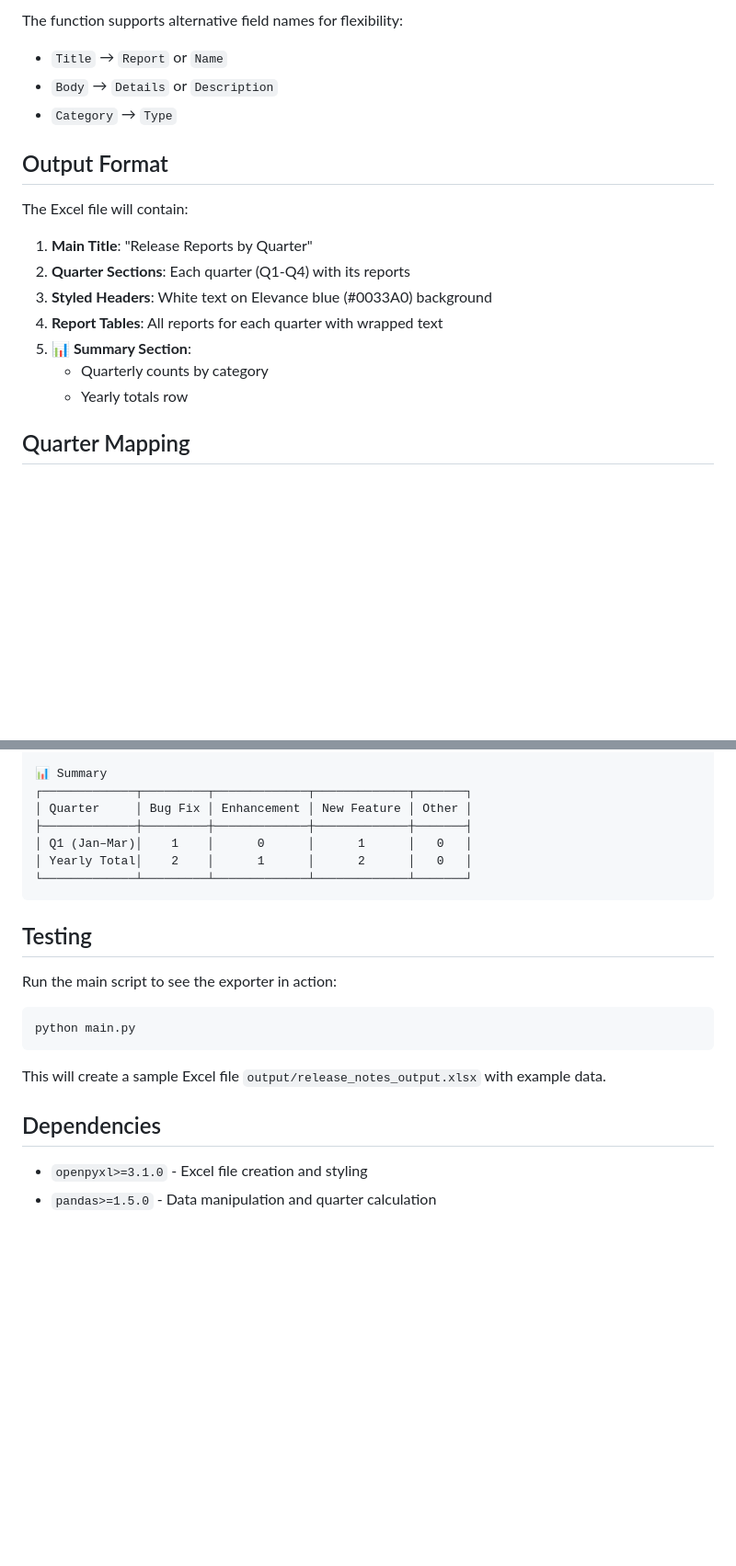
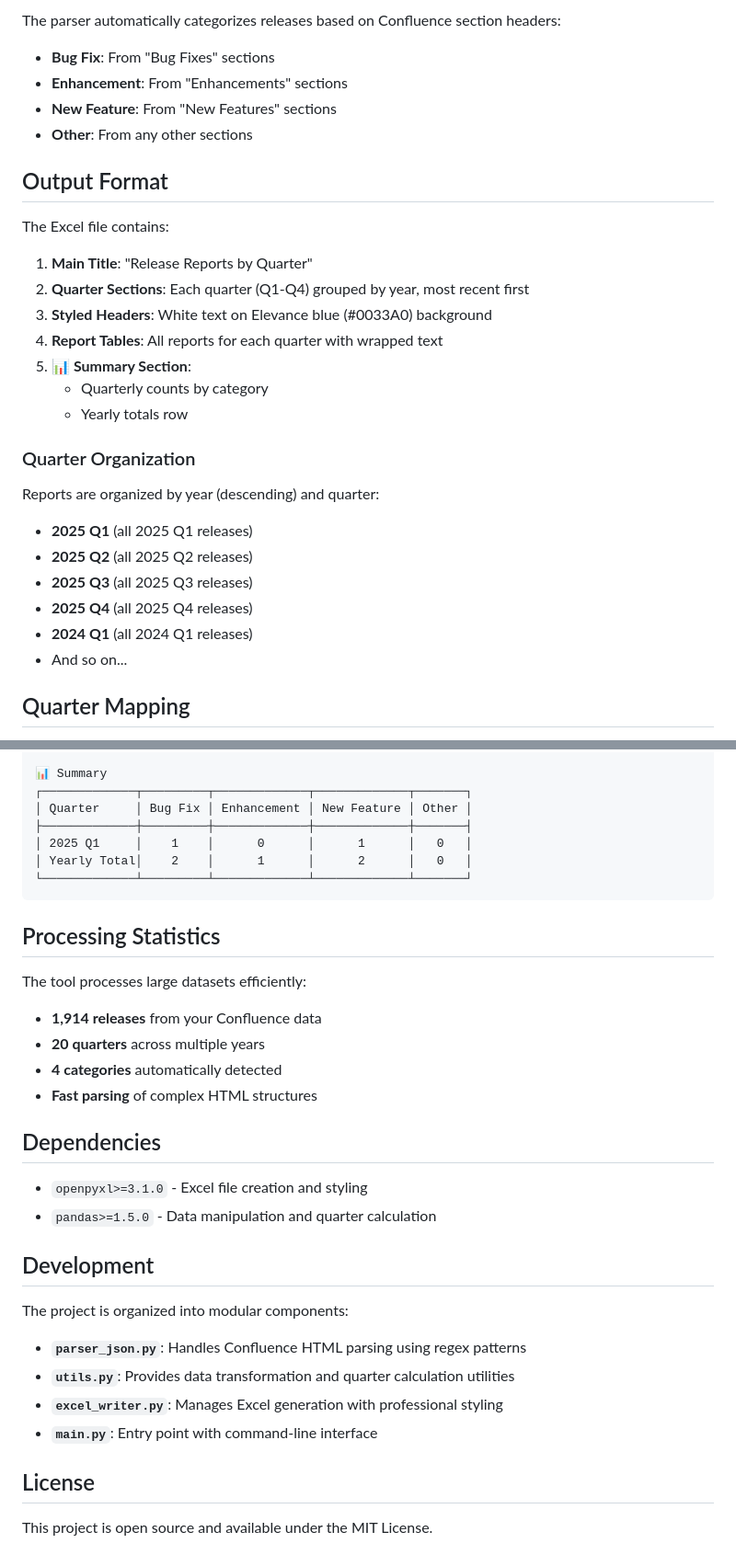
Before and after one commit to FNLFLSH/Confluence-Dashboard-, a Markdown page: README.md, 2 parts joined by grey strips. Shown: that part at 92% size. Rendered like a GitHub page; blank space fills up the shorter version.

Commit message:
Update README: document Confluence HTML parsing, project structure, and current features

````diff
--- a/README.md
+++ b/README.md
@@ -78,21 +85,31 @@ Each report should be a dictionary with these fields:
 
-The function supports alternative field names for flexibility:
-
-- `Title` → `Report` or `Name`
-- `Body` → `Details` or `Description`
-- `Category` → `Type`
+The parser automatically categorizes releases based on Confluence section headers:
+- **Bug Fix**: From "Bug Fixes" sections
+- **Enhancement**: From "Enhancements" sections
+- **New Feature**: From "New Features" sections
+- **Other**: From any other sections
 
 ## Output Format
 
-The Excel file will contain:
+The Excel file contains:
 
 1. **Main Title**: "Release Reports by Quarter"
-2. **Quarter Sections**: Each quarter (Q1-Q4) with its reports
+2. **Quarter Sections**: Each quarter (Q1-Q4) grouped by year, most recent first
 3. **Styled Headers**: White text on Elevance blue (#0033A0) background
 4. **Report Tables**: All reports for each quarter with wrapped text
 5. **📊 Summary Section**:
    - Quarterly counts by category
    - Yearly totals row
+
+### Quarter Organization
+
+Reports are organized by year (descending) and quarter:
+- **2025 Q1** (all 2025 Q1 releases)
+- **2025 Q2** (all 2025 Q2 releases)
+- **2025 Q3** (all 2025 Q3 releases)
+- **2025 Q4** (all 2025 Q4 releases)
+- **2024 Q1** (all 2024 Q1 releases)
+- And so on...
 
 ## Quarter Mapping
 
@@ -126,22 +144,33 @@ Q1 (Jan–Mar)
 ┌─────────────┬─────────┬─────────────┬─────────────┬───────┐
 │ Quarter     │ Bug Fix │ Enhancement │ New Feature │ Other │
 ├─────────────┼─────────┼─────────────┼─────────────┼───────┤
-│ Q1 (Jan–Mar)│    1    │      0      │      1      │   0   │
+│ 2025 Q1     │    1    │      0      │      1      │   0   │
 │ Yearly Total│    2    │      1      │      2      │   0   │
 └─────────────┴─────────┴─────────────┴─────────────┴───────┘
 ```
 
-## Testing
+## Processing Statistics
 
-Run the main script to see the exporter in action:
-
-```bash
-python main.py
-```
-
-This will create a sample Excel file `output/release_notes_output.xlsx` with example data.
+The tool processes large datasets efficiently:
+- **1,914 releases** from your Confluence data
+- **20 quarters** across multiple years
+- **4 categories** automatically detected
+- **Fast parsing** of complex HTML structures
 
 ## Dependencies
 
 - `openpyxl>=3.1.0` - Excel file creation and styling
 - `pandas>=1.5.0` - Data manipulation and quarter calculation
+
+## Development
+
+The project is organized into modular components:
+
+- **`parser_json.py`**: Handles Confluence HTML parsing using regex patterns
+- **`utils.py`**: Provides data transformation and quarter calculation utilities
+- **`excel_writer.py`**: Manages Excel generation with professional styling
+- **`main.py`**: Entry point with command-line interface
+
+## License
+
+This project is open source and available under the MIT License.
````
Also changed, not shown: other parts of README.md (+59 -51 lines).
